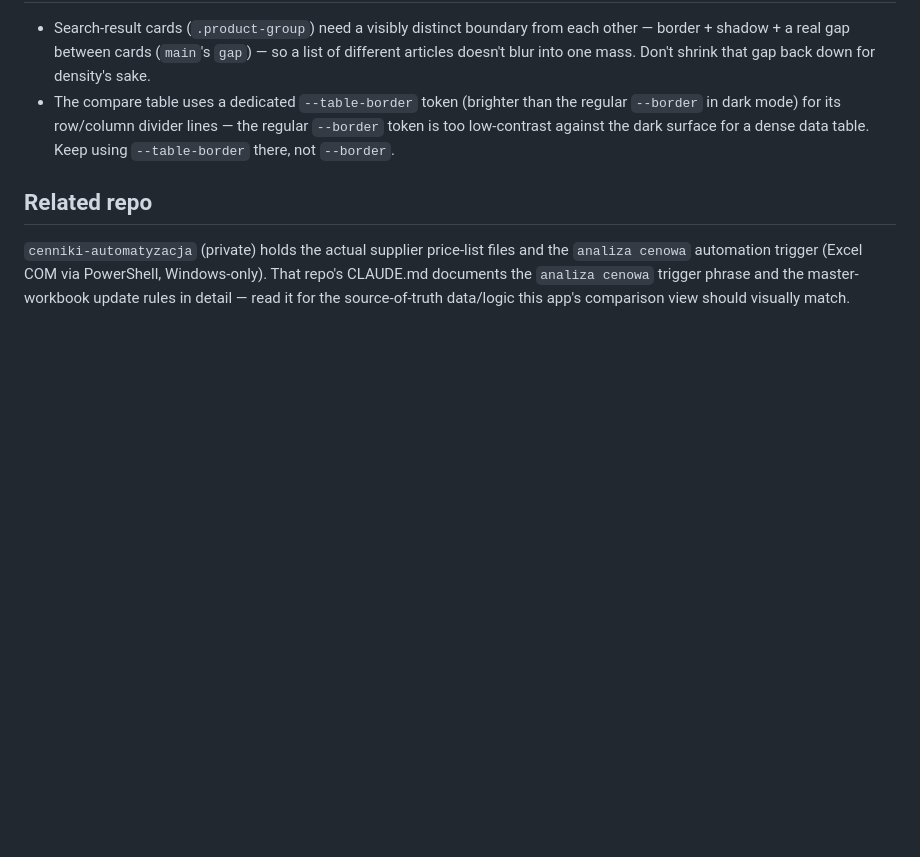
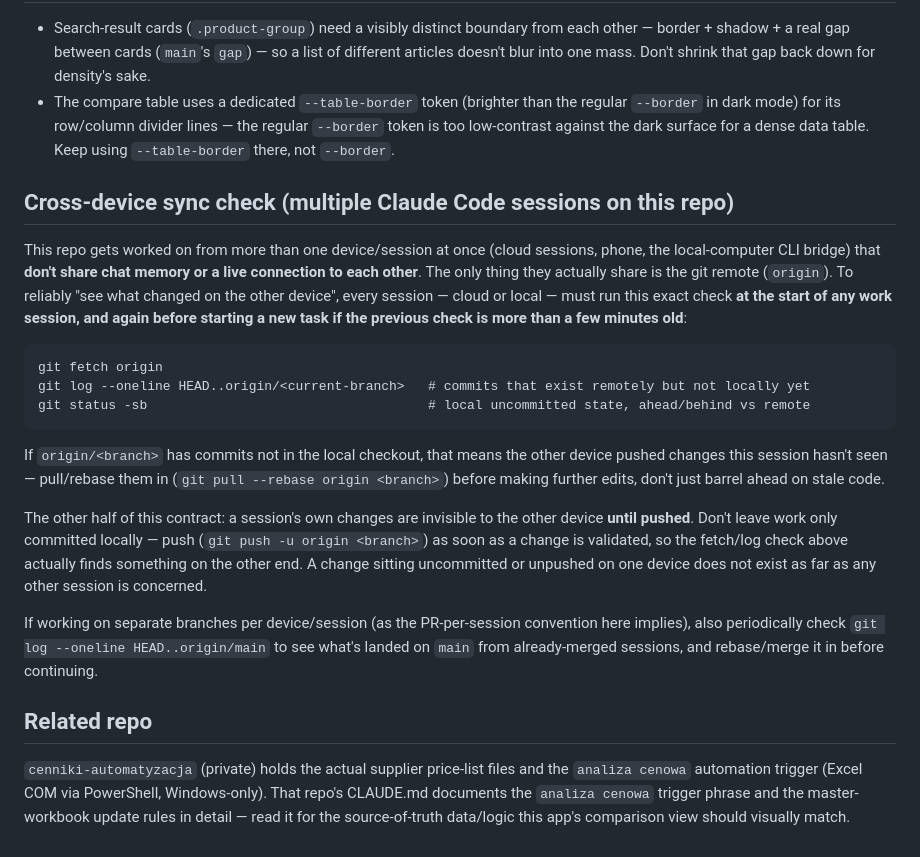
Before and after one commit to zakupyolimp-art/gastromall-cenniki-app, a Markdown page: CLAUDE.md, the part around the change. Rendered like a GitHub page; blank space fills up the shorter version.

Commit message:
Document cross-device sync check for multi-session work (#13)
Add explicit git fetch/log/status commands both cloud and local CLI
sessions must run to detect changes made on the other device, since
sessions don't share chat memory or a live connection.


Claude-Session: https://claude.ai/code/session_014hA1na39m7vDbtRhGvespT

Co-authored-by: Claude <noreply@anthropic.com>

````diff
--- a/CLAUDE.md
+++ b/CLAUDE.md
@@ -85,6 +85,33 @@ never the raw package price (otherwise a bigger pack could wrongly look cheaper)
   dark mode) for its row/column divider lines — the regular `--border` token is too low-contrast
   against the dark surface for a dense data table. Keep using `--table-border` there, not `--border`.
 
+## Cross-device sync check (multiple Claude Code sessions on this repo)
+
+This repo gets worked on from more than one device/session at once (cloud sessions, phone, the
+local-computer CLI bridge) that **don't share chat memory or a live connection to each other**. The
+only thing they actually share is the git remote (`origin`). To reliably "see what changed on the
+other device", every session — cloud or local — must run this exact check **at the start of any work
+session, and again before starting a new task if the previous check is more than a few minutes old**:
+
+```
+git fetch origin
+git log --oneline HEAD..origin/<current-branch>   # commits that exist remotely but not locally yet
+git status -sb                                    # local uncommitted state, ahead/behind vs remote
+```
+
+If `origin/<branch>` has commits not in the local checkout, that means the other device pushed
+changes this session hasn't seen — pull/rebase them in (`git pull --rebase origin <branch>`) before
+making further edits, don't just barrel ahead on stale code.
+
+The other half of this contract: a session's own changes are invisible to the other device **until
+pushed**. Don't leave work only committed locally — push (`git push -u origin <branch>`) as soon as a
+change is validated, so the fetch/log check above actually finds something on the other end. A change
+sitting uncommitted or unpushed on one device does not exist as far as any other session is concerned.
+
+If working on separate branches per device/session (as the PR-per-session convention here implies),
+also periodically check `git log --oneline HEAD..origin/main` to see what's landed on `main` from
+already-merged sessions, and rebase/merge it in before continuing.
+
 ## Related repo
 
 `cenniki-automatyzacja` (private) holds the actual supplier price-list files and the `analiza cenowa`
````
